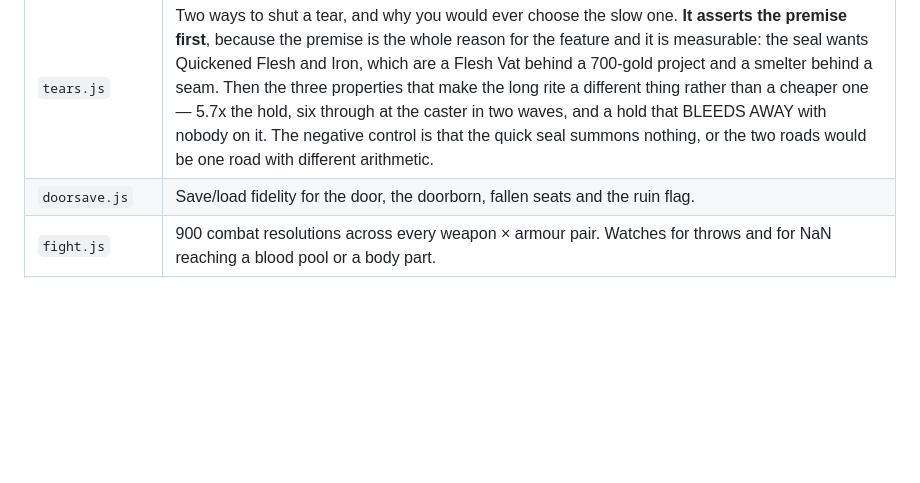
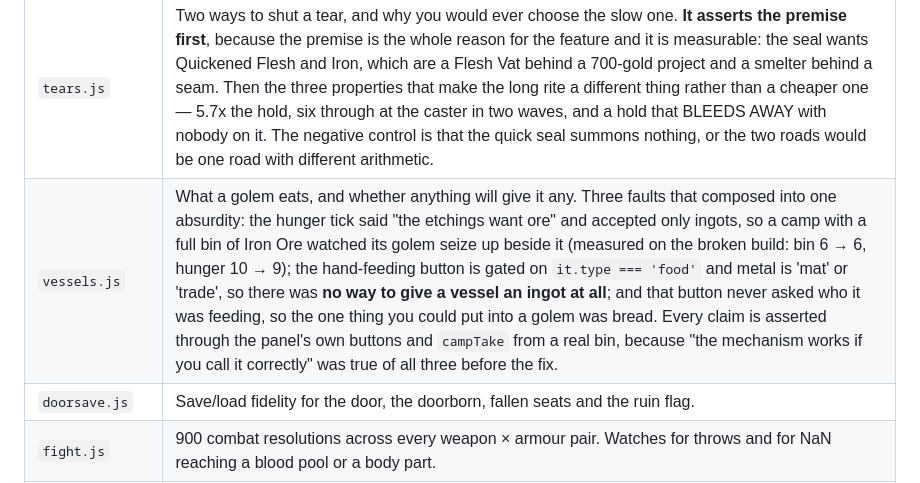
Before and after one commit to Mikey-Berry/Game-Projects-2, a Markdown page: tools/README.md, the part around the change. GitHub-like rendering; blank space fills up the shorter version.

Commit message:
Document vessels.js in the harness table
Co-Authored-By: Claude Opus 5 <noreply@anthropic.com>
Claude-Session: https://claude.ai/code/session_015TJqRRzz91kkYYKrRcuBDa

```diff
--- a/tools/README.md
+++ b/tools/README.md
@@ -58,6 +58,7 @@ the truth was 45%.
 | `scholars.js` | The Scriptorium, which was a shop counter: every living body in the squad listed with four buttons apiece, and pressing one moved an attunement tier instantly from anywhere on the map. It asserts the panel lists the pupil at the desk **and not** the one forty tiles away (in a pair, because a panel listing nobody passes the second half for entirely the wrong reason), that a course takes real hours, that it stalls when the pupil walks off and resumes when they sit back down, that calling it off refunds the fee and not the hours, and that it buys exactly one tier — routing the award through `attGain` puts it through the teacher bonus and 1.5x of "exactly enough" overshoots into the next tier. Also the study skill itself: on the sheet, earned at a bench, and distinct from labor. Twelve of thirteen fail before the fix. |
 | `orders.js` | Giving an order without going through a menu, and letting go of one. Two of its three subjects were **half-built and unreachable**, which is this project's most common shape of bug: `findNode` had taken `'copper'` and `'iron_ore'` by name since ore was added and nothing ever passed them, so two live branches of the world scanner had no caller and ore was the only resource that could not be got by a job; and `toggleConcentrationOff` had been bound to X the whole time with nothing in the game saying so. So the assertions are about REACHABILITY — not "does the job work" but "can a player switch it on". It also drives shift+right-click with Playwright's own mouse on a seam, a tree and a bench, and checks the shortcut refuses a hollow risen the STUDY job the long way round would refuse. |
 | `tears.js` | Two ways to shut a tear, and why you would ever choose the slow one. **It asserts the premise first**, because the premise is the whole reason for the feature and it is measurable: the seal wants Quickened Flesh and Iron, which are a Flesh Vat behind a 700-gold project and a smelter behind a seam. Then the three properties that make the long rite a different thing rather than a cheaper one — 5.7x the hold, six through at the caster in two waves, and a hold that BLEEDS AWAY with nobody on it. The negative control is that the quick seal summons nothing, or the two roads would be one road with different arithmetic. |
+| `vessels.js` | What a golem eats, and whether anything will give it any. Three faults that composed into one absurdity: the hunger tick said "the etchings want ore" and accepted only ingots, so a camp with a full bin of Iron Ore watched its golem seize up beside it (measured on the broken build: bin 6 → 6, hunger 10 → 9); the hand-feeding button is gated on `it.type === 'food'` and metal is 'mat' or 'trade', so there was **no way to give a vessel an ingot at all**; and that button never asked who it was feeding, so the one thing you could put into a golem was bread. Every claim is asserted through the panel's own buttons and `campTake` from a real bin, because "the mechanism works if you call it correctly" was true of all three before the fix. |
 | `doorsave.js` | Save/load fidelity for the door, the doorborn, fallen seats and the ruin flag. |
 | `fight.js` | 900 combat resolutions across every weapon × armour pair. Watches for throws and for NaN reaching a blood pool or a body part. |
 | `wepsoak.js` | 160 weapon and armour swap cycles, then a save/load round trip. Catches geometry leaks and orphaned meshes. |
```
